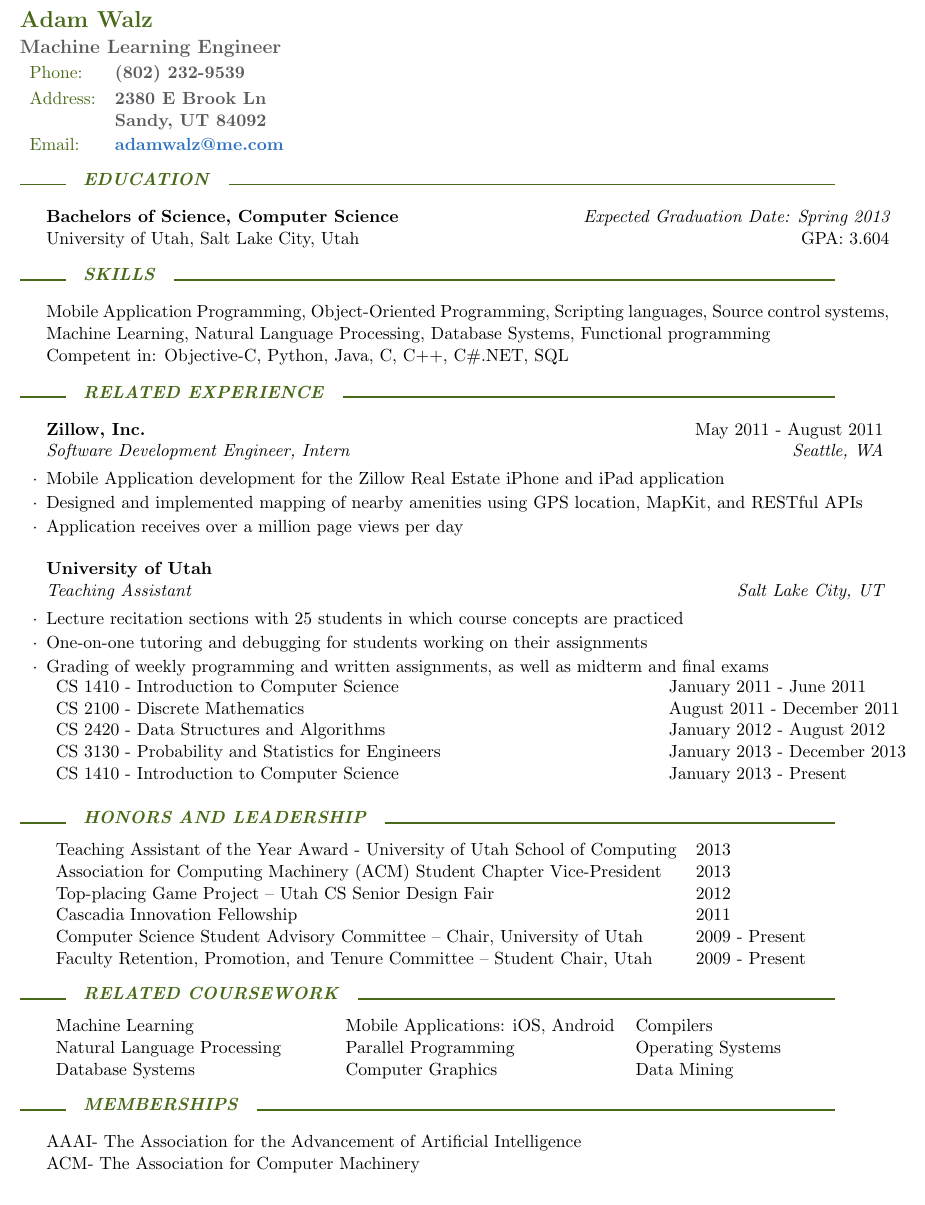
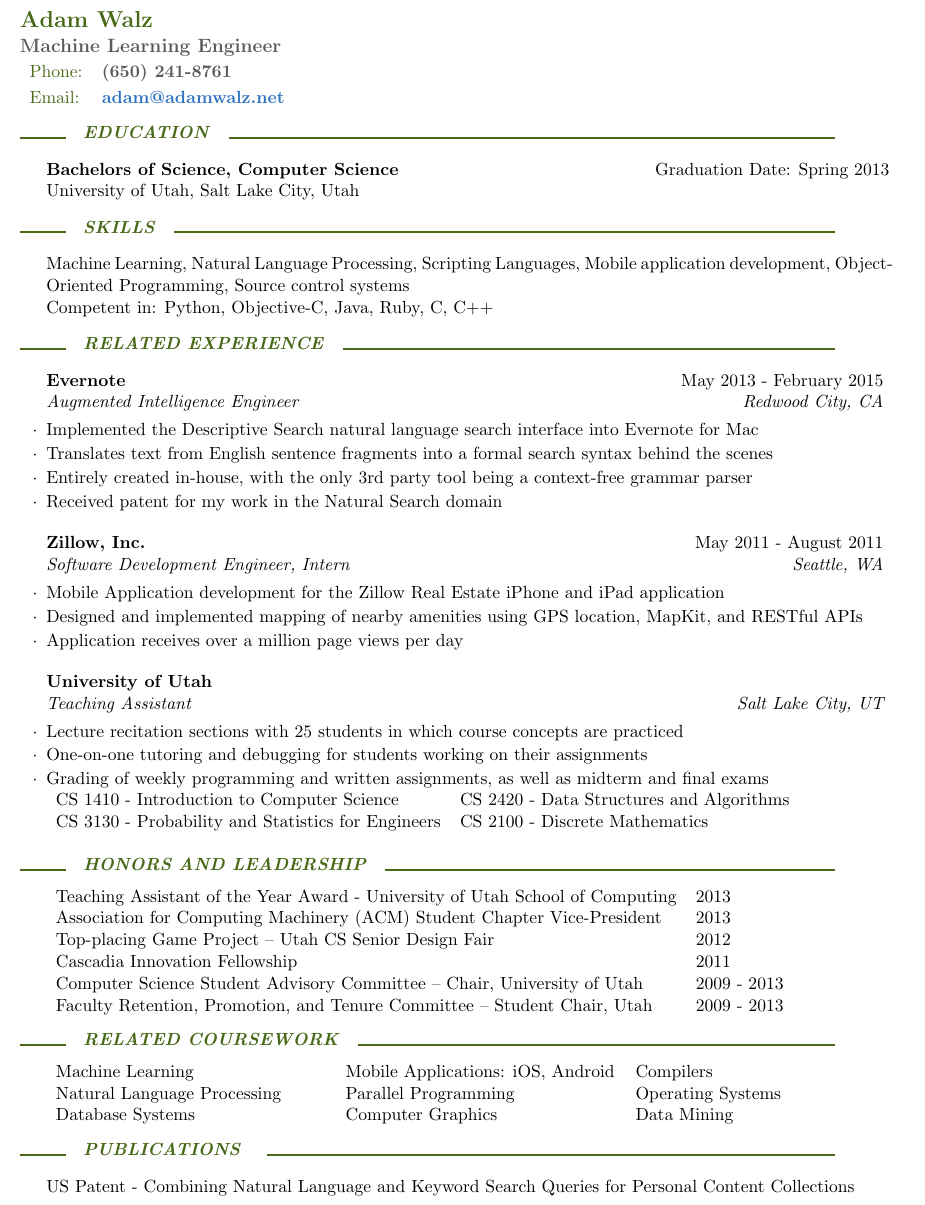
Before and after one commit to adamwalz/resume, a LaTeX CV (resume.tex, which reads resume.cls): part of the page, cut so that both start at the same text. Compiled offline with pdfLaTeX.

Commit message:
Update resume with Evernote Augmented Intelligence Engineer
Created after leaving Evernote in February 2015

```diff
--- a/resume.cls
+++ b/resume.cls
@@ -2,7 +2,7 @@
 
 \LoadClass[11pt,letterpaper]{article} % Font size and paper type
 
-\usepackage[left=0.5in,top=0.5in,right=0.5in,bottom=0.5in]{geometry} % Document margins
+\usepackage[left=0.5in,top=0.3in,right=0.5in,bottom=0.5in]{geometry} % Document margins
 \usepackage[parfill]{parskip} % Remove paragraph indentation
 \usepackage[usenames,dvipsnames]{xcolor} % Colorize resume
 \usepackage{hyperref} % Clickable links
--- a/resume.tex
+++ b/resume.tex
@@ -5,9 +5,8 @@
 
 \name{Adam Walz}
 \jobtitle{Machine Learning Engineer}
-\address{\parbox[t]{5cm}{2380 E Brook Ln\\Sandy, UT 84092}}
-\phone{(802) 232-9539}
-\email{adamwalz@me.com}
+\phone{(650) 241-8761}
+\email{adam@adamwalz.net}
 
 \begin{document}
 
@@ -16,8 +15,8 @@
 %----------------------------------------------------------------------------------------
 \begin{rSection}{Education}
 
-{\bf Bachelors of Science, Computer Science} \hfill {\em Expected Graduation Date: Spring 2013} \\
-University of Utah, Salt Lake City, Utah \hfill  GPA: 3.604
+{\bf Bachelors of Science, Computer Science} \hfill {Graduation Date: Spring 2013} \\
+University of Utah, Salt Lake City, Utah
 
 \end{rSection}
 
@@ -27,20 +26,32 @@ University of Utah, Salt Lake City, Utah \hfill  GPA: 3.604
 
 \begin{rSection}{Skills}
 
-Mobile Application Programming, Object-Oriented Programming, Scripting languages,  Source control systems, Machine Learning, Natural Language Processing, Database Systems, Functional programming \\
-Competent in: Objective-C, Python, Java, C, C++, C\#.NET, SQL
+Machine Learning, Natural Language Processing, Scripting Languages, Mobile application development, Object- Oriented Programming, Source control systems \\
+Competent in: Python, Objective-C, Java, Ruby, C, C++
 
 \end{rSection}
 
 %----------------------------------------------------------------------------------------
 %	WORK EXPERIENCE SECTION
 %----------------------------------------------------------------------------------------
+\includecomment{experienceEvernote}
 \includecomment{experienceZillow}
 \includecomment{experienceTA}
 \excludecomment{experienceACCM}
 \excludecomment{experienceJdIntern}
 
 \begin{rSection}{Related Experience}
+
+\begin{experienceEvernote}
+\begin{rSubsection}{Evernote}{May 2013 - February 2015}{Augmented Intelligence Engineer}{Redwood City, CA}
+\item Implemented the Descriptive Search natural language search interface into Evernote for Mac
+\item Translates text from English sentence fragments into a formal search syntax behind the scenes
+\item Entirely created in-house, with the only 3rd party tool being a context-free grammar parser
+\item Received patent for my work in the Natural Search domain
+\end{rSubsection}
+\end{experienceEvernote}
+
+%------------------------------------------------
 
 \begin{experienceZillow}
 \begin{rSubsection}{Zillow, Inc.}{May 2011 - August 2011}{Software Development Engineer, Intern}{Seattle, WA}
@@ -58,12 +69,9 @@ Competent in: Objective-C, Python, Java, C, C++, C\#.NET, SQL
 \item One-on-one tutoring and debugging for students working on their assignments
 \item Grading of weekly programming and written assignments, as well as midterm and final exams
 \\
-\begin{tabularx}{\textwidth}{ X l }
-CS 1410 - Introduction to Computer Science & January 2011 - June 2011 \\
-CS 2100 - Discrete Mathematics & August 2011 - December 2011 \\
-CS 2420 - Data Structures and Algorithms &  January 2012 - August 2012 \\
-CS 3130 - Probability and Statistics for Engineers & January 2013 - December 2013 \\
-CS 1410 - Introduction to Computer Science & January 2013 - Present \\
+\begin{tabularx}{\textwidth}{ l l }
+CS 1410 - Introduction to Computer Science & CS 2420 - Data Structures and Algorithms \\
+CS 3130 - Probability and Statistics for Engineers & CS 2100 - Discrete Mathematics \\
 \end{tabularx}
 \end{rSubsection}
 \end{experienceTA}
@@ -99,8 +107,8 @@ Teaching Assistant of the Year Award - University of Utah School of Computing &
 Association for Computing Machinery (ACM) Student Chapter Vice-President & 2013 \\
 Top-placing Game Project \textendash\ Utah CS Senior Design Fair & 2012 \\
 Cascadia Innovation Fellowship & 2011 \\
-Computer Science Student Advisory Committee \textendash\ Chair, University of Utah & 2009 - Present \\
-Faculty Retention, Promotion, and Tenure Committee \textendash\ Student Chair, Utah & 2009 - Present \\
+Computer Science Student Advisory Committee \textendash\ Chair, University of Utah & 2009 - 2013 \\
+Faculty Retention, Promotion, and Tenure Committee \textendash\ Student Chair, Utah & 2009 - 2013 \\
 %Excellence in Technology, Juan Diego Catholic High School & 2007 \\
 %Theatre Technical Director, Draper City Arts Council \& Skaggs Catholic Center & 2005 - 2010 \\
 %University of Utah High School Programming Challenge- 2nd Place & 2007 \\
@@ -123,9 +131,21 @@ Database Systems & Computer Graphics & Data Mining \\
 \end{rSection}
 
 %----------------------------------------------------------------------------------------
+%	PUBLICATIONS SECTION
+%----------------------------------------------------------------------------------------
+
+\begin{rSection}{Publications }
+
+US Patent - Combining Natural Language and Keyword Search Queries for Personal Content Collections
+
+\end{rSection}
+
+%----------------------------------------------------------------------------------------
 %	MEMBERSHIPS SECTION
 %----------------------------------------------------------------------------------------
+\excludecomment{sectionMemberships}
 
+\begin{sectionMemberships}
 \begin{rSection}{Memberships}
 
 %IEEE- The Institute of Electrical and Electronics Engineers \\
@@ -133,5 +153,6 @@ AAAI- The Association for the Advancement of Artificial Intelligence \\
 ACM- The Association for Computer Machinery
 
 \end{rSection}
+\end{sectionMemberships}
 
 \end{document}
```
Also changed, not shown: resume.jpg, resume.pdf.
